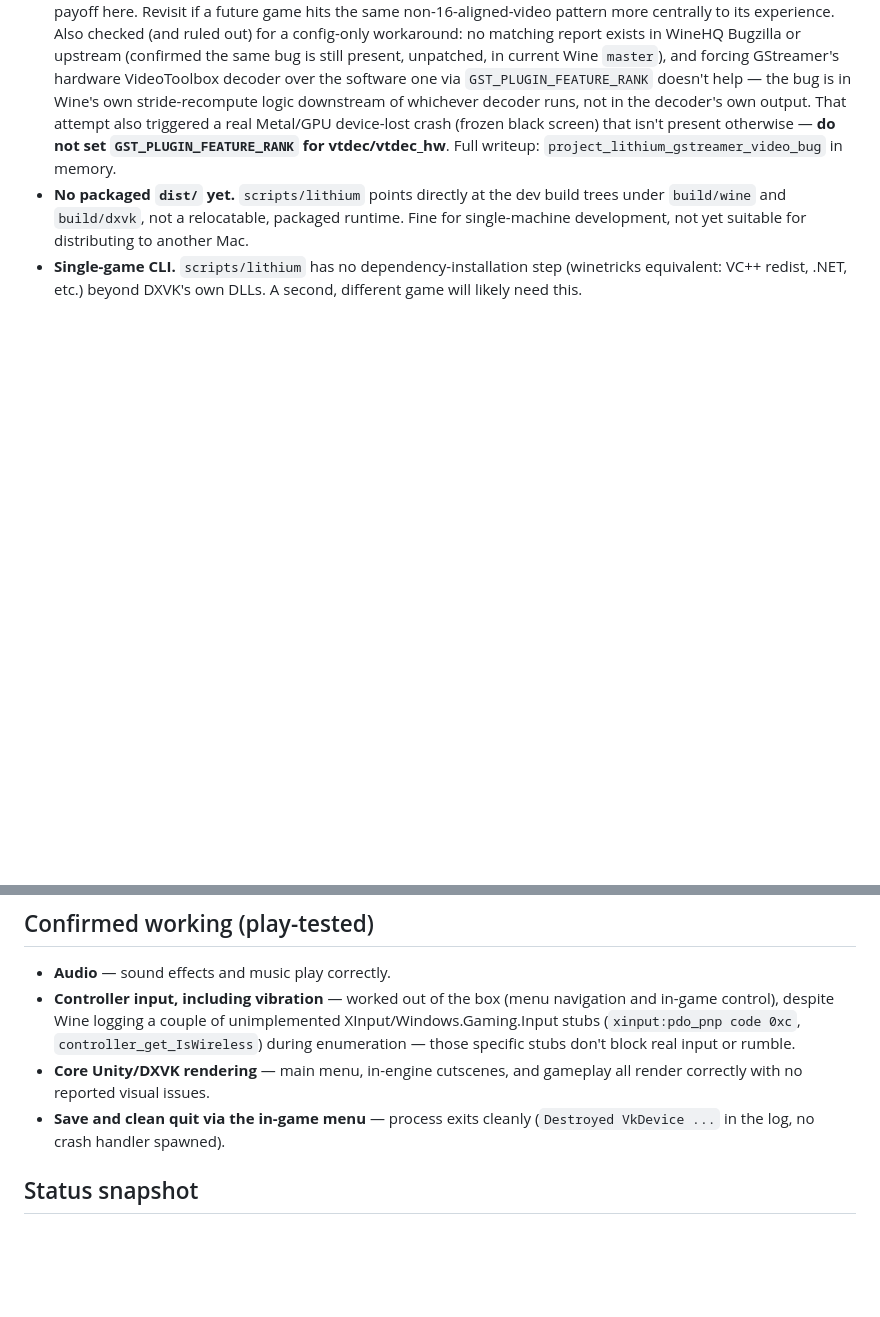
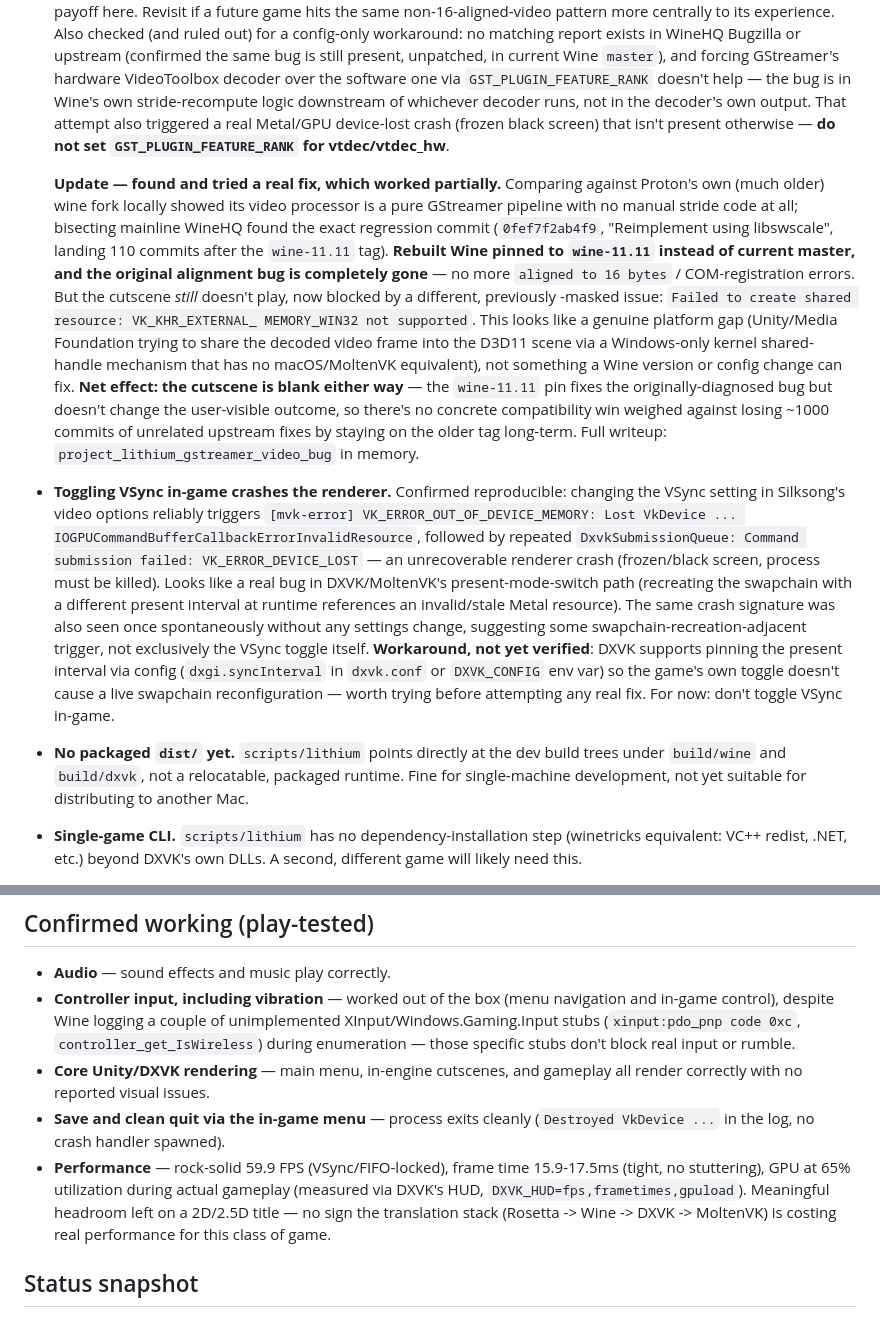
Before and after one commit to kaangiray26/lithium, a Markdown page: docs/context.md, 2 parts joined by grey strips. Rendered like a GitHub page; blank space fills up the shorter version.

Commit message:
update docs after performance tests with hud

```diff
--- a/docs/context.md
+++ b/docs/context.md
@@ -60,8 +60,44 @@ details (known limitations, status) that don't belong in a checklist.
   stride-recompute logic downstream of whichever decoder runs, not in the
   decoder's own output. That attempt also triggered a real Metal/GPU
   device-lost crash (frozen black screen) that isn't present otherwise —
-  **do not set `GST_PLUGIN_FEATURE_RANK` for vtdec/vtdec_hw**. Full
-  writeup: `project_lithium_gstreamer_video_bug` in memory.
+  **do not set `GST_PLUGIN_FEATURE_RANK` for vtdec/vtdec_hw**.
+
+  **Update — found and tried a real fix, which worked partially.**
+  Comparing against Proton's own (much older) wine fork locally showed its
+  video processor is a pure GStreamer pipeline with no manual stride code
+  at all; bisecting mainline WineHQ found the exact regression commit
+  (`0fef7f2ab4f9`, "Reimplement using libswscale", landing 110 commits
+  after the `wine-11.11` tag). **Rebuilt Wine pinned to `wine-11.11`
+  instead of current master, and the original alignment bug is completely
+  gone** — no more `aligned to 16 bytes` / COM-registration errors. But the
+  cutscene *still* doesn't play, now blocked by a different, previously
+  -masked issue: `Failed to create shared resource: VK_KHR_EXTERNAL_
+  MEMORY_WIN32 not supported`. This looks like a genuine platform gap
+  (Unity/Media Foundation trying to share the decoded video frame into the
+  D3D11 scene via a Windows-only kernel shared-handle mechanism that has
+  no macOS/MoltenVK equivalent), not something a Wine version or config
+  change can fix. **Net effect: the cutscene is blank either way** — the
+  `wine-11.11` pin fixes the originally-diagnosed bug but doesn't change
+  the user-visible outcome, so there's no concrete compatibility win
+  weighed against losing ~1000 commits of unrelated upstream fixes by
+  staying on the older tag long-term. Full writeup:
+  `project_lithium_gstreamer_video_bug` in memory.
+- **Toggling VSync in-game crashes the renderer.** Confirmed reproducible:
+  changing the VSync setting in Silksong's video options reliably triggers
+  `[mvk-error] VK_ERROR_OUT_OF_DEVICE_MEMORY: Lost VkDevice ...
+  IOGPUCommandBufferCallbackErrorInvalidResource`, followed by repeated
+  `DxvkSubmissionQueue: Command submission failed: VK_ERROR_DEVICE_LOST` —
+  an unrecoverable renderer crash (frozen/black screen, process must be
+  killed). Looks like a real bug in DXVK/MoltenVK's present-mode-switch
+  path (recreating the swapchain with a different present interval at
+  runtime references an invalid/stale Metal resource). The same crash
+  signature was also seen once spontaneously without any settings change,
+  suggesting some swapchain-recreation-adjacent trigger, not exclusively
+  the VSync toggle itself. **Workaround, not yet verified**: DXVK supports
+  pinning the present interval via config (`dxgi.syncInterval` in
+  `dxvk.conf` or `DXVK_CONFIG` env var) so the game's own toggle doesn't
+  cause a live swapchain reconfiguration — worth trying before attempting
+  any real fix. For now: don't toggle VSync in-game.
 - **No packaged `dist/` yet.** `scripts/lithium` points directly at the dev
   build trees under `build/wine` and `build/dxvk`, not a relocatable,
   packaged runtime. Fine for single-machine development, not yet suitable
@@ -82,6 +118,12 @@ details (known limitations, status) that don't belong in a checklist.
   gameplay all render correctly with no reported visual issues.
 - **Save and clean quit via the in-game menu** — process exits cleanly
   (`Destroyed VkDevice ...` in the log, no crash handler spawned).
+- **Performance** — rock-solid 59.9 FPS (VSync/FIFO-locked), frame time
+  15.9-17.5ms (tight, no stuttering), GPU at 65% utilization during actual
+  gameplay (measured via DXVK's HUD, `DXVK_HUD=fps,frametimes,gpuload`).
+  Meaningful headroom left on a 2D/2.5D title — no sign the translation
+  stack (Rosetta -> Wine -> DXVK -> MoltenVK) is costing real performance
+  for this class of game.
 
 ## Status snapshot
 
```
Also changed, not shown: docs/plan.md (+31 -12 lines).
